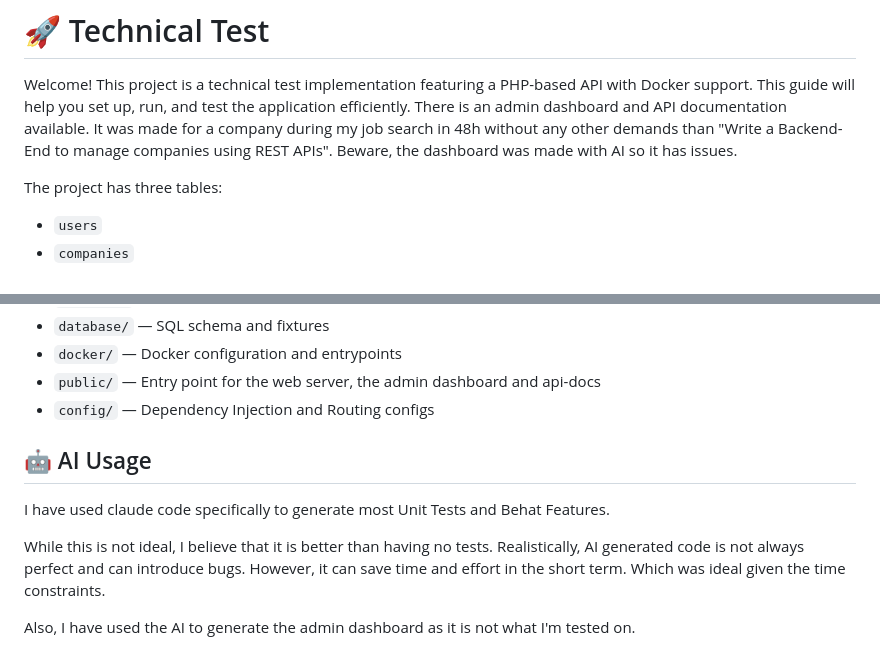
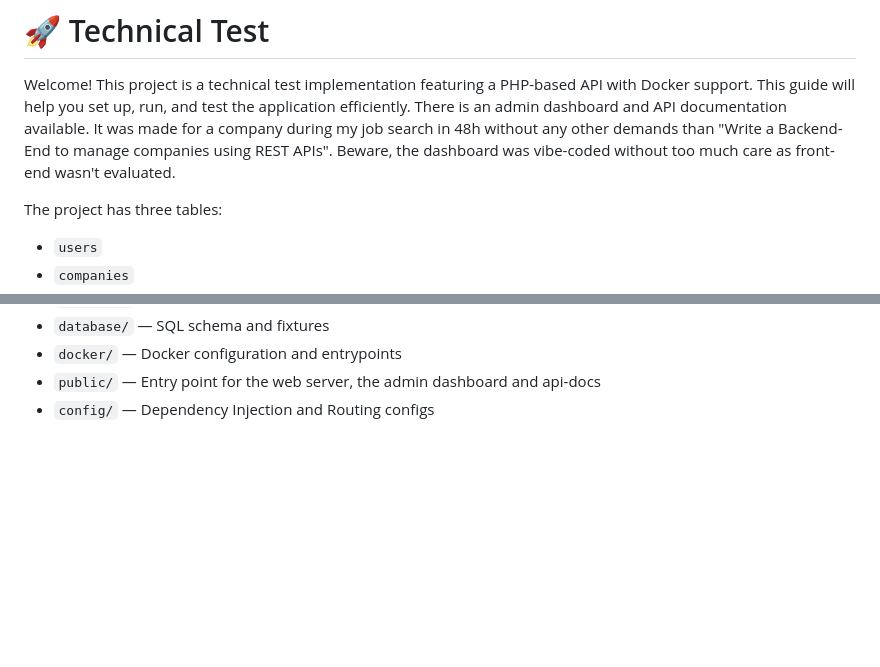
Before and after one commit to jmossetc/TechnicalTest, a Markdown page: README.md, 2 parts joined by grey strips. Drawn GitHub-style; blank space fills up the shorter version.

```diff
--- a/README.md
+++ b/README.md
@@ -2,7 +2,7 @@
 
 Welcome! This project is a technical test implementation featuring a PHP-based API with Docker support. This guide will
 help you set up, run, and test the application efficiently. There is an admin dashboard and API documentation available.
-It was made for a company during my job search in 48h without any other demands than "Write a Backend-End to manage companies using REST APIs". Beware, the dashboard was made with AI so it has issues.
+It was made for a company during my job search in 48h without any other demands than "Write a Backend-End to manage companies using REST APIs". Beware, the dashboard was vibe-coded without too much care as front-end wasn't evaluated.
 
 The project has three tables:
 - `users`
@@ -177,13 +177,3 @@ I have tried to use DDD, it may not be perfect as I have not worked with this ar
 - `docker/` — Docker configuration and entrypoints
 - `public/` — Entry point for the web server, the admin dashboard and api-docs
 - `config/` — Dependency Injection and Routing configs
-
-## 🤖 AI Usage
-
-I have used claude code specifically to generate most Unit Tests and Behat Features.
-
-While this is not ideal, I believe that it is better than having no tests. Realistically,
-AI generated code is not always perfect and can introduce bugs. However, it can save time and effort in the short term.
-Which was ideal given the time constraints.
-
-Also, I have used the AI to generate the admin dashboard as it is not what I'm tested on.
```
